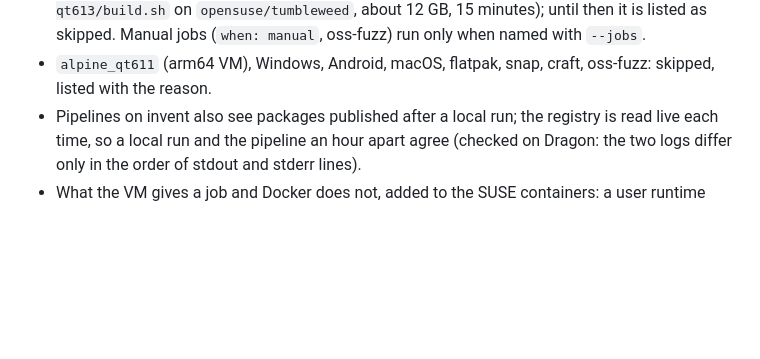
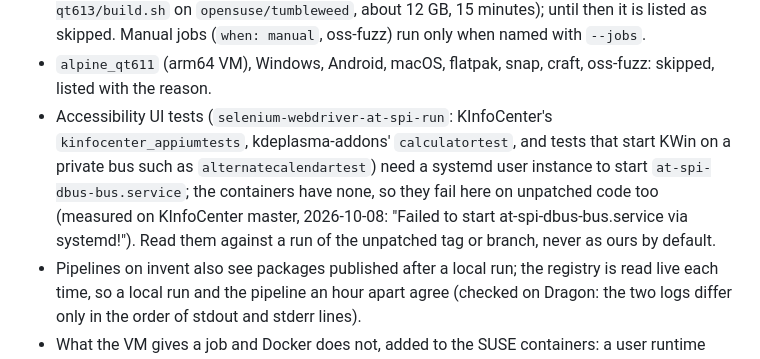
Before and after one commit to Sparky-OS/sparky-stereo-os-build, a Markdown page: tools/kde-ci-local/KDE-CI.md, the part around the change. Rendered like a GitHub page; blank space fills up the shorter version.

Commit message:
kde-ci-local: record the accessibility UI tests the containers cannot run
Co-Authored-By: Claude Opus 5.5 <noreply@anthropic.com>

```diff
--- a/tools/kde-ci-local/KDE-CI.md
+++ b/tools/kde-ci-local/KDE-CI.md
@@ -60,6 +60,7 @@ What cannot run here, and what is done instead:
   Not covered: libc++ headers, FreeBSD's own packages and paths.
 - `suse_tumbleweed_qt613`: needs `kde-ci-local --build-qt613-image` once (KDE's own `suse-qt613/build.sh` on `opensuse/tumbleweed`, about 12 GB, 15 minutes); until then it is listed as skipped. Manual jobs (`when: manual`, oss-fuzz) run only when named with `--jobs`.
 - `alpine_qt611` (arm64 VM), Windows, Android, macOS, flatpak, snap, craft, oss-fuzz: skipped, listed with the reason.
+- Accessibility UI tests (`selenium-webdriver-at-spi-run`: KInfoCenter's `kinfocenter_appiumtests`, kdeplasma-addons' `calculatortest`, and tests that start KWin on a private bus such as `alternatecalendartest`) need a systemd user instance to start `at-spi-dbus-bus.service`; the containers have none, so they fail here on unpatched code too (measured on KInfoCenter master, 2026-10-08: "Failed to start at-spi-dbus-bus.service via systemd!"). Read them against a run of the unpatched tag or branch, never as ours by default.
 - Pipelines on invent also see packages published after a local run; the registry is read live each time, so a local run and the pipeline an hour apart agree (checked on Dragon: the two logs differ only in the order of stdout and stderr lines).
 - What the VM gives a job and Docker does not, added to the SUSE containers: a user runtime directory (`/run/user/1000` as tmpfs, `XDG_RUNTIME_DIR`; the pipeline's `DBUS_SESSION_BUS_ADDRESS` is `unix:path=/run/user/1000/bus`) and the host's render node (KWin's integration tests skip without one).
   Still missing, so these KWin tests fail here with or without our change: `kwin-testGameController` (needs `/dev/uinput`), `kwin-testDrm`, `-testDrmLegacy`, `-testDrmNoModifiers` (need a KMS device; they skip in `initTestCase` and then crash in teardown).
```
